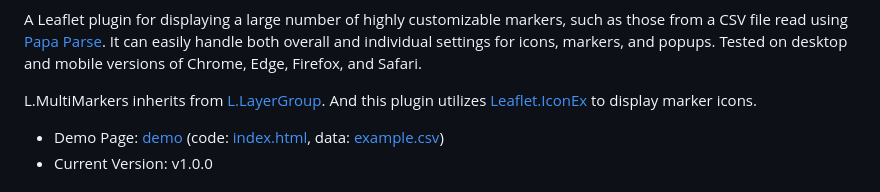
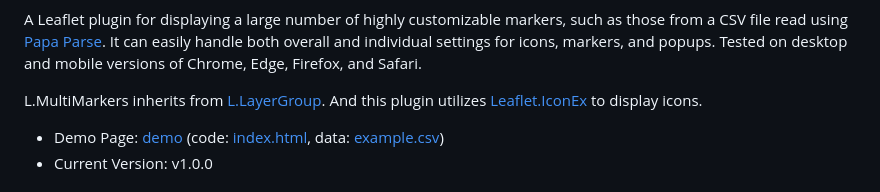
Before and after one commit to mfhsieh/leaflet-multi-markers, a Markdown page: README.md, the part around one of its changes. GitHub-like rendering.

```diff
--- a/README.md
+++ b/README.md
@@ -3,7 +3,7 @@ Leaflet.MultiMarkers
 
 A Leaflet plugin for displaying a large number of highly customizable markers, such as those from a CSV file read using [Papa Parse](https://www.papaparse.com/). It can easily handle both overall and individual settings for icons, markers, and popups. Tested on desktop and mobile versions of Chrome, Edge, Firefox, and Safari.
 
-L.MultiMarkers inherits from [L.LayerGroup](https://leafletjs.com/reference.html#layergroup). And this plugin utilizes [Leaflet.IconEx](https://github.com/mfhsieh/leaflet-iconex) to display marker icons.
+L.MultiMarkers inherits from [L.LayerGroup](https://leafletjs.com/reference.html#layergroup). And this plugin utilizes [Leaflet.IconEx](https://github.com/mfhsieh/leaflet-iconex) to display icons.
 
 * Demo Page: [demo](https://mfhsieh.github.io/leaflet-multi-markers/) (code: [index.html](index.html), data: [example.csv](examples/example.csv))
 * Current Version: v1.0.0
```
Also changed, not shown: other parts of README.md (+6 -6 lines).
